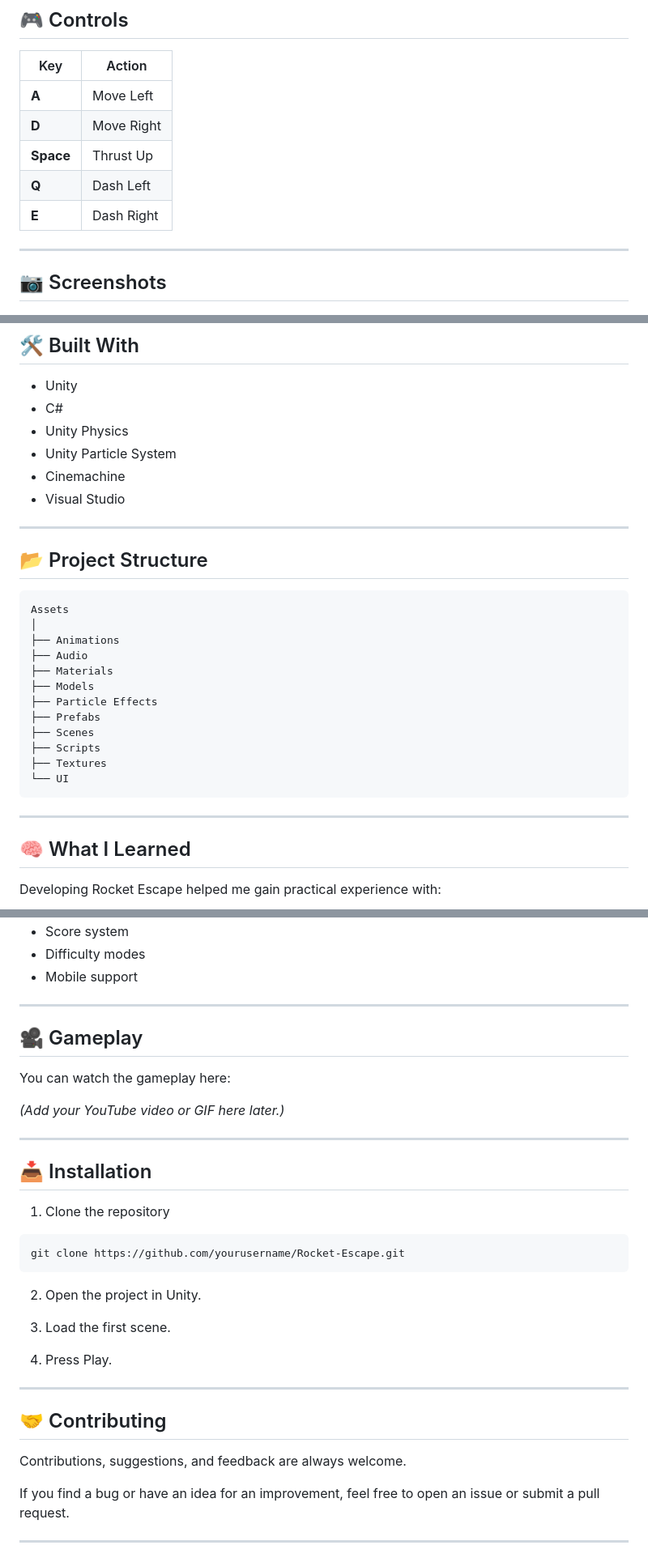
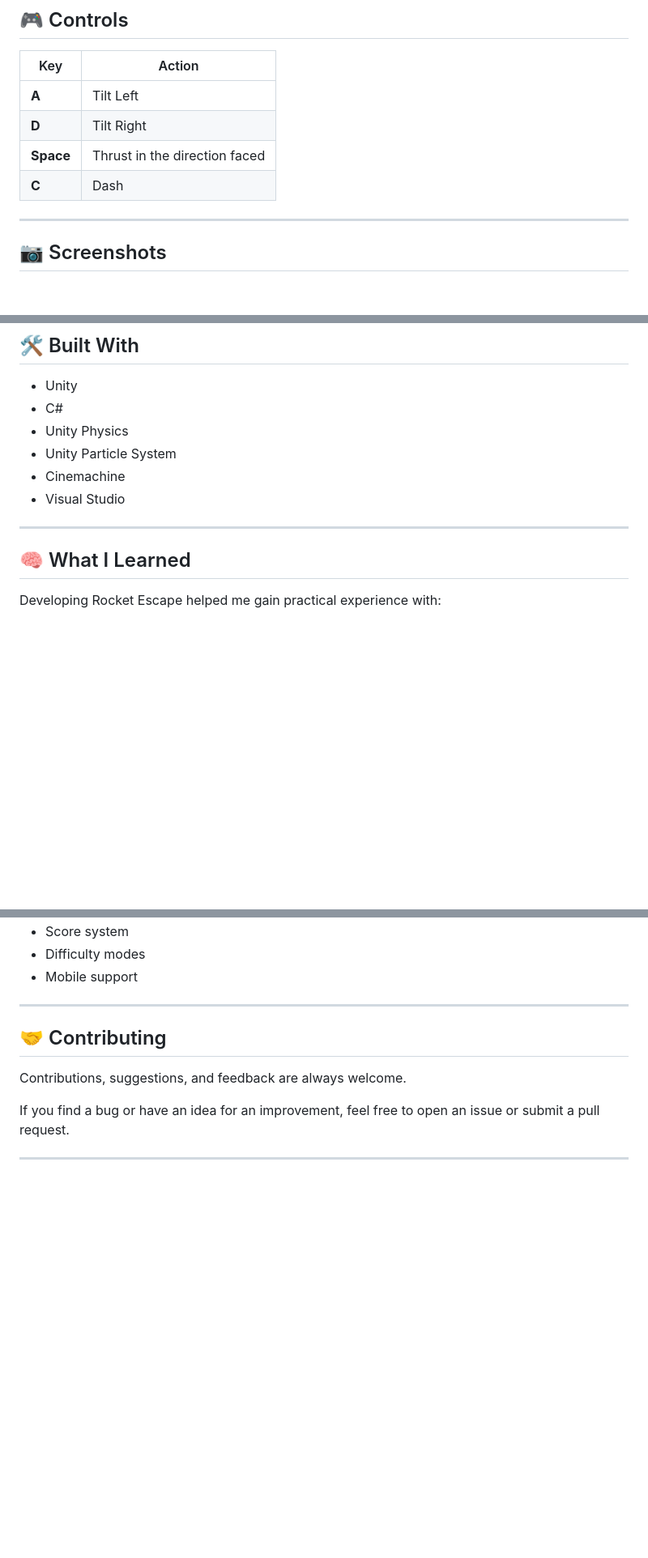
Before and after one commit to PMSAK/Rocket-Rush-Game, a Markdown page: README.md, 3 parts joined by grey strips. Shown at 81% size. GitHub-like rendering; blank space fills up the shorter version.

````diff
--- a/README.md
+++ b/README.md
@@ -41,11 +41,10 @@ This project was built to improve my understanding of Unity fundamentals, game p
 
 | Key | Action |
 |------|--------|
-| **A** | Move Left |
-| **D** | Move Right |
-| **Space** | Thrust Up |
-| **Q** | Dash Left |
-| **E** | Dash Right |
+| **A** | Tilt Left |
+| **D** | Tilt Right |
+| **Space** | Thrust in the direction faced|
+| **C**| Dash|
 
 ---
 
@@ -95,24 +89,6 @@ This project was built to improve my understanding of Unity fundamentals, game p
 
 ---
 
-## 📂 Project Structure
-
-```
-Assets
-│
-├── Animations
-├── Audio
-├── Materials
-├── Models
-├── Particle Effects
-├── Prefabs
-├── Scenes
-├── Scripts
-├── Textures
-└── UI
-```
-
----
 
 ## 🧠 What I Learned
 
@@ -149,29 +125,7 @@ Some features I'd like to add in future versions:
 
 ---
 
-## 🎥 Gameplay
 
-You can watch the gameplay here:
-
-*(Add your YouTube video or GIF here later.)*
-
----
-
-## 📥 Installation
-
-1. Clone the repository
-
-```bash
-git clone https://github.com/yourusername/Rocket-Escape.git
-```
-
-2. Open the project in Unity.
-
-3. Load the first scene.
-
-4. Press Play.
-
----
 
 ## 🤝 Contributing
 
````
Also changed, not shown: other parts of README.md (+20 -25 lines).
